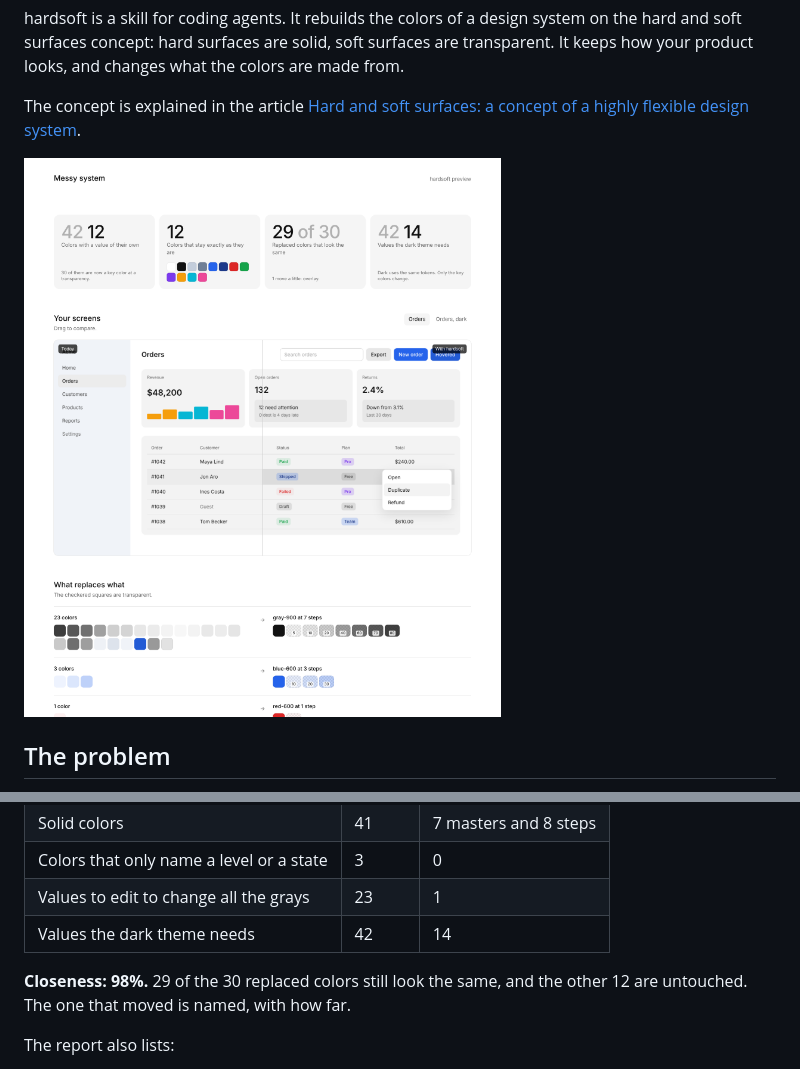
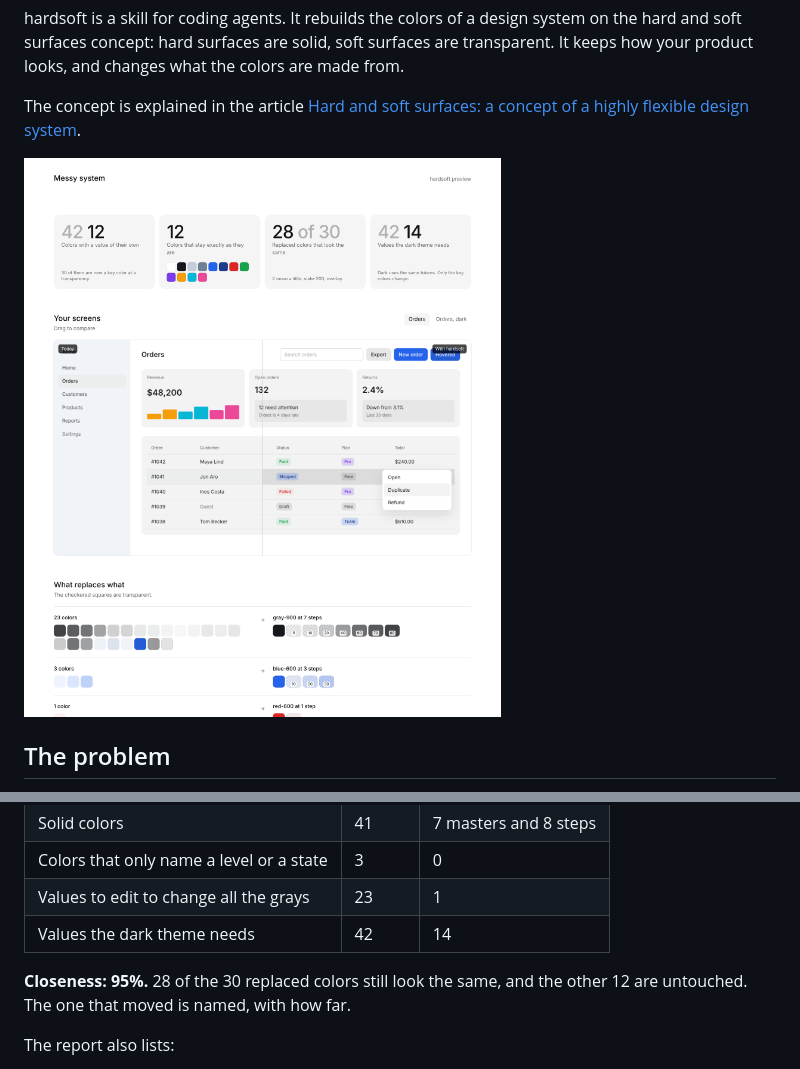
Before and after one commit to plyuto-lgtm/hardsoft, a Markdown page: README.md, 2 parts joined by grey strips. Rendered like a GitHub page; pictures changed too: docs/preview.png.

```diff
--- a/README.md
+++ b/README.md
@@ -62,7 +62,7 @@ Numbers from the worked example, [examples/messy-system](examples/messy-system):
 | Values to edit to change all the grays | 23 | 1 |
 | Values the dark theme needs | 42 | 14 |
 
-**Closeness: 98%.** 29 of the 30 replaced colors still look the same, and the other 12 are untouched. The one that moved is named, with how far.
+**Closeness: 95%.** 28 of the 30 replaced colors still look the same, and the other 12 are untouched. The one that moved is named, with how far.
 
 The report also lists:
 
```
Also changed, not shown: examples/messy-system/hardsoft-report.md (+25 -25 lines), 6 other files.
